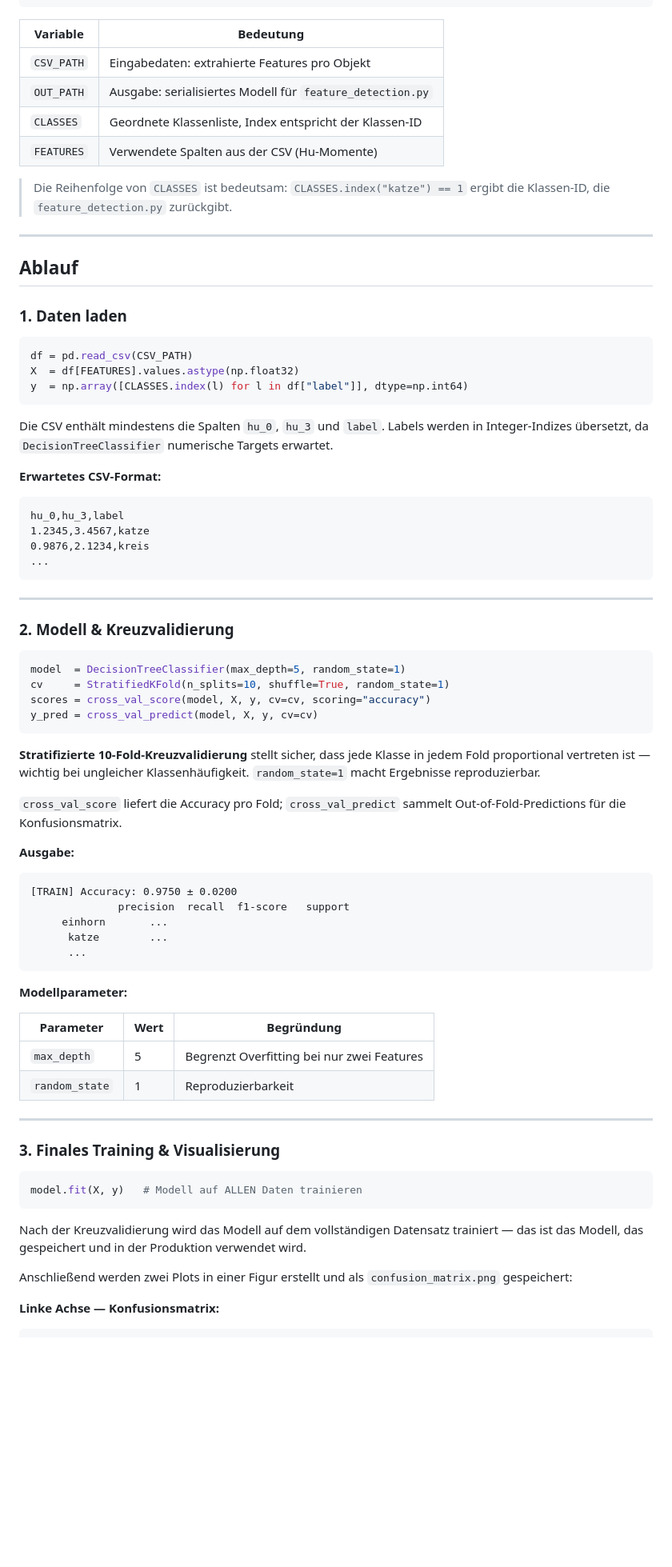
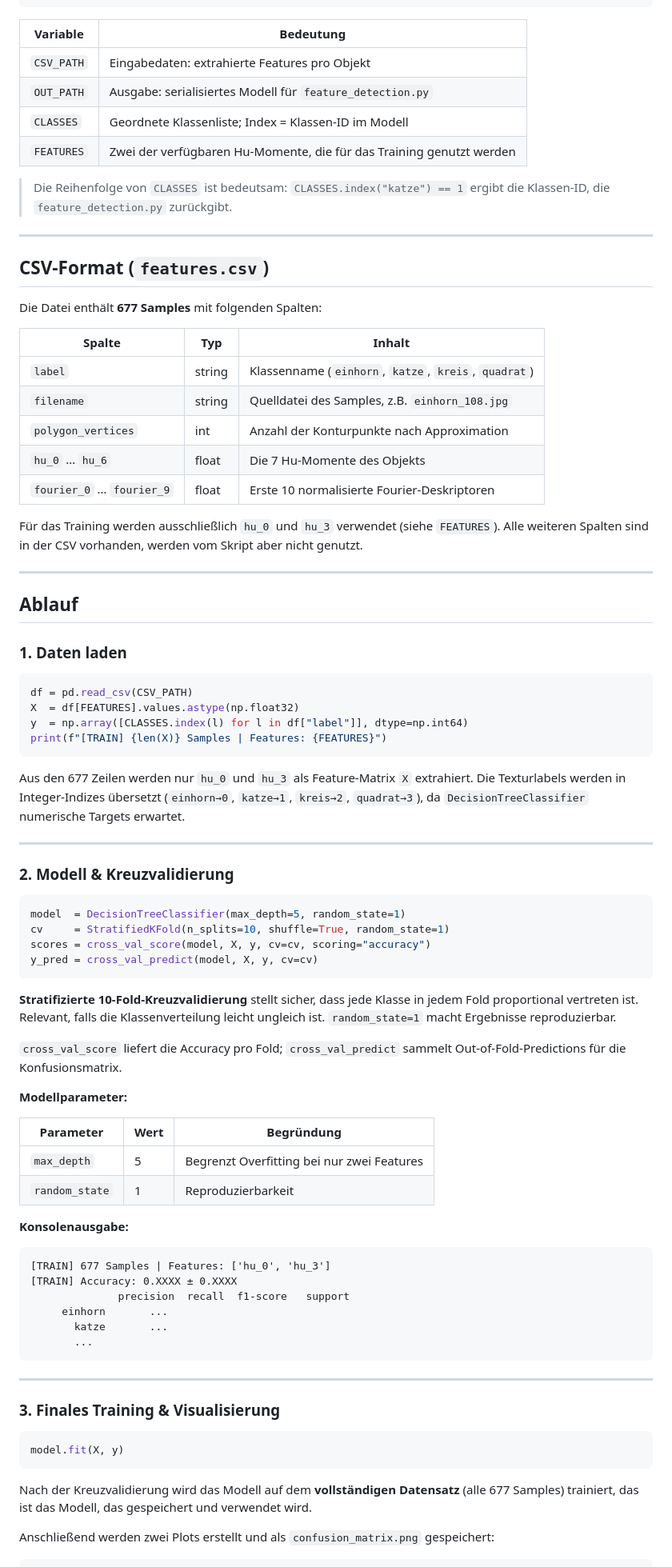
Before and after one commit to derlole/NimSort42, a Markdown page: docs/Louis_doku/model_trainer.md, the part around one of its changes. Shown at 80% size. Drawn GitHub-style; blank space fills up the shorter version.

````diff
--- a/docs/Louis_doku/model_trainer.md
+++ b/docs/Louis_doku/model_trainer.md
@@ -43,10 +43,27 @@ FEATURES = ["hu_0", "hu_3"]
 |----------|-----------|
 | `CSV_PATH` | Eingabedaten: extrahierte Features pro Objekt |
 | `OUT_PATH` | Ausgabe: serialisiertes Modell für `feature_detection.py` |
-| `CLASSES` | Geordnete Klassenliste, Index entspricht der Klassen-ID |
-| `FEATURES` | Verwendete Spalten aus der CSV (Hu-Momente) |
+| `CLASSES` | Geordnete Klassenliste; Index = Klassen-ID im Modell |
+| `FEATURES` | Zwei der verfügbaren Hu-Momente, die für das Training genutzt werden |
 
 > Die Reihenfolge von `CLASSES` ist bedeutsam: `CLASSES.index("katze") == 1` ergibt die Klassen-ID, die `feature_detection.py` zurückgibt.
+
+---
+
+## CSV-Format (`features.csv`)
+
+Die Datei enthält **677 Samples** mit folgenden Spalten:
+
+| Spalte | Typ | Inhalt |
+|--------|-----|--------|
+| `label` | string | Klassenname (`einhorn`, `katze`, `kreis`, `quadrat`) |
+| `filename` | string | Quelldatei des Samples, z.B. `einhorn_108.jpg` |
+| `polygon_vertices` | int | Anzahl der Konturpunkte nach Approximation |
+| `hu_0` … `hu_6` | float | Die 7 Hu-Momente des Objekts |
+| `fourier_0` … `fourier_9` | float | Erste 10 normalisierte Fourier-Deskriptoren |
+
+Für das Training werden ausschließlich `hu_0` und `hu_3` verwendet (siehe `FEATURES`). Alle weiteren Spalten sind in der CSV vorhanden, werden vom Skript aber nicht genutzt.
+
 
 ---
 
@@ -58,18 +75,10 @@ FEATURES = ["hu_0", "hu_3"]
 df = pd.read_csv(CSV_PATH)
 X  = df[FEATURES].values.astype(np.float32)
 y  = np.array([CLASSES.index(l) for l in df["label"]], dtype=np.int64)
+print(f"[TRAIN] {len(X)} Samples | Features: {FEATURES}")
 ```
 
-Die CSV enthält mindestens die Spalten `hu_0`, `hu_3` und `label`. Labels werden in Integer-Indizes übersetzt, da `DecisionTreeClassifier` numerische Targets erwartet.
-
-**Erwartetes CSV-Format:**
-
-```
-hu_0,hu_3,label
-1.2345,3.4567,katze
-0.9876,2.1234,kreis
-...
-```
+Aus den 677 Zeilen werden nur `hu_0` und `hu_3` als Feature-Matrix `X` extrahiert. Die Texturlabels werden in Integer-Indizes übersetzt (`einhorn→0`, `katze→1`, `kreis→2`, `quadrat→3`), da `DecisionTreeClassifier` numerische Targets erwartet.
 
 ---
 
@@ -82,19 +91,9 @@ scores = cross_val_score(model, X, y, cv=cv, scoring="accuracy")
 y_pred = cross_val_predict(model, X, y, cv=cv)
 ```
 
-**Stratifizierte 10-Fold-Kreuzvalidierung** stellt sicher, dass jede Klasse in jedem Fold proportional vertreten ist — wichtig bei ungleicher Klassenhäufigkeit. `random_state=1` macht Ergebnisse reproduzierbar.
+**Stratifizierte 10-Fold-Kreuzvalidierung** stellt sicher, dass jede Klasse in jedem Fold proportional vertreten ist. Relevant, falls die Klassenverteilung leicht ungleich ist. `random_state=1` macht Ergebnisse reproduzierbar.
 
 `cross_val_score` liefert die Accuracy pro Fold; `cross_val_predict` sammelt Out-of-Fold-Predictions für die Konfusionsmatrix.
-
-**Ausgabe:**
-
-```
-[TRAIN] Accuracy: 0.9750 ± 0.0200
-              precision  recall  f1-score   support
-     einhorn       ...
-      katze        ...
-      ...
-```
 
 **Modellparameter:**
 
@@ -103,17 +102,26 @@ y_pred = cross_val_predict(model, X, y, cv=cv)
 | `max_depth` | 5 | Begrenzt Overfitting bei nur zwei Features |
 | `random_state` | 1 | Reproduzierbarkeit |
 
+**Konsolenausgabe:**
+```
+[TRAIN] 677 Samples | Features: ['hu_0', 'hu_3']
+[TRAIN] Accuracy: 0.XXXX ± 0.XXXX
+              precision  recall  f1-score   support
+     einhorn       ...
+       katze       ...
+       ...
+```
+
 ---
 
 ### 3. Finales Training & Visualisierung
 
 ```python
-model.fit(X, y)   # Modell auf ALLEN Daten trainieren
+model.fit(X, y)
 ```
 
-Nach der Kreuzvalidierung wird das Modell auf dem vollständigen Datensatz trainiert — das ist das Modell, das gespeichert und in der Produktion verwendet wird.
+Nach der Kreuzvalidierung wird das Modell auf dem **vollständigen Datensatz** (alle 677 Samples) trainiert, das ist das Modell, das gespeichert und verwendet wird.
 
-Anschließend werden zwei Plots in einer Figur erstellt und als `confusion_matrix.png` gespeichert:
+Anschließend werden zwei Plots erstellt und als `confusion_matrix.png` gespeichert:
 
-**Linke Achse — Konfusionsmatrix:**
 ```python
````
Also changed, not shown: other parts of docs/Louis_doku/model_trainer.md (+21 -13 lines), docs/Louis_doku/open_cv_pipeline.md (+11 -11 lines).
